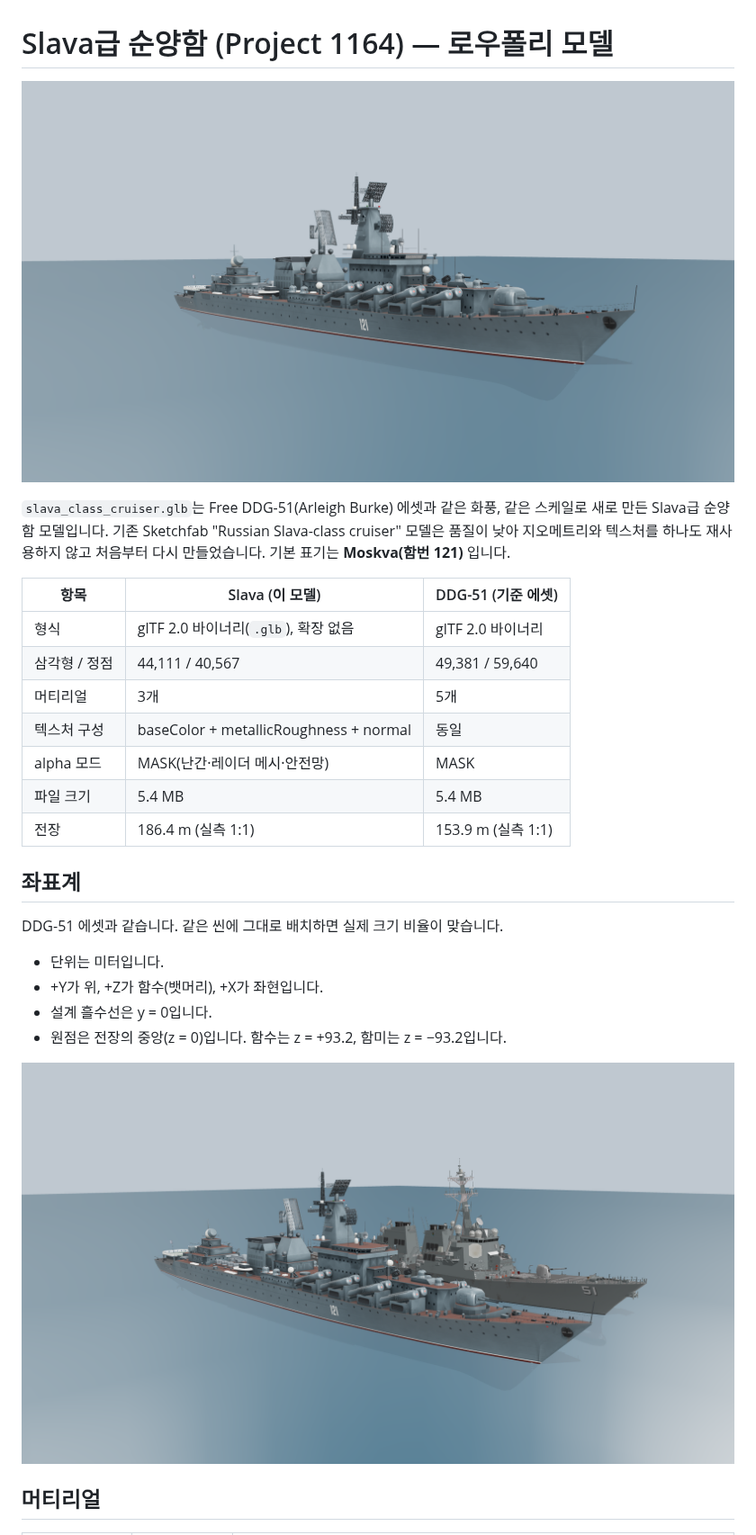
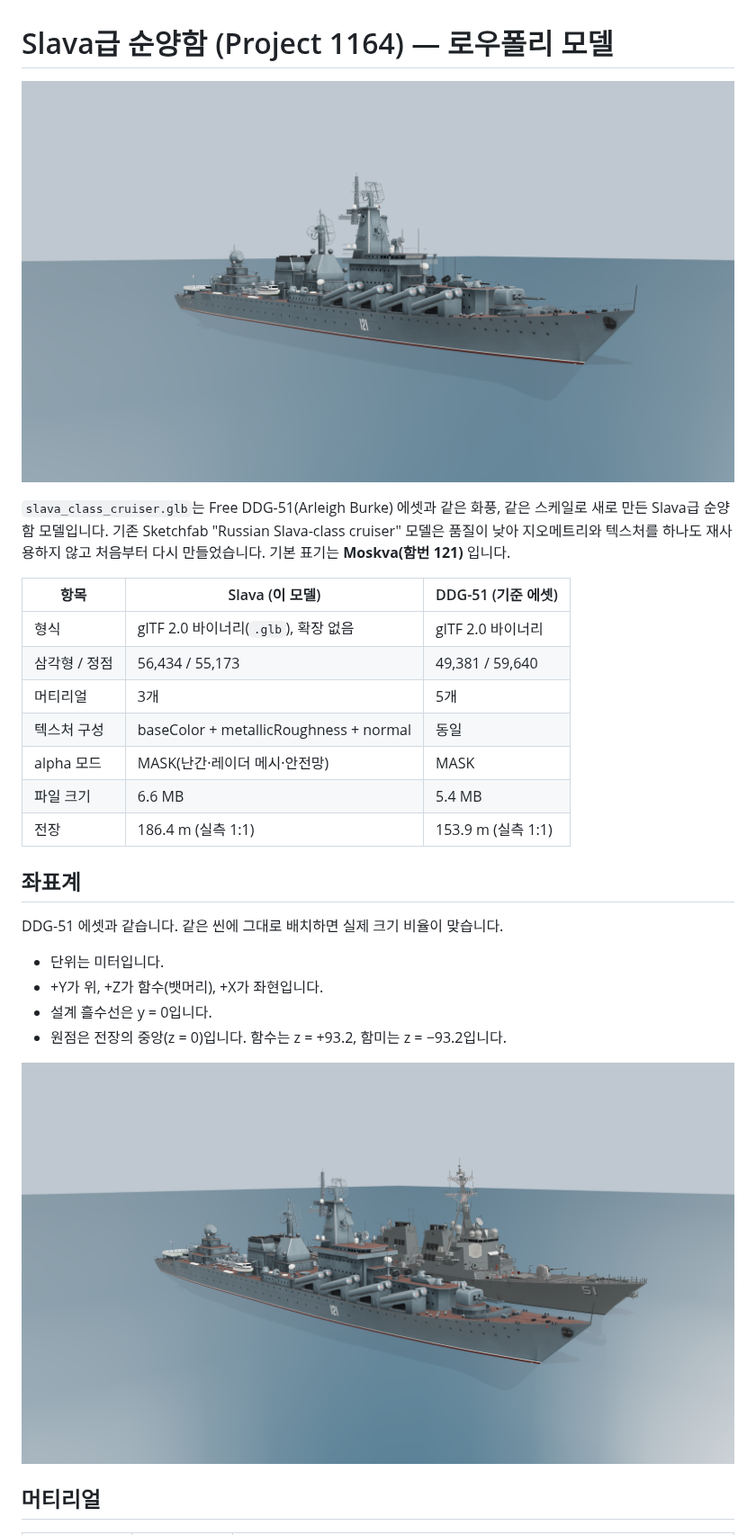
Before and after one commit to volpes621/volpes621, a Markdown page: assets/models/README.md, the part around one of its changes. Shown at 90% size. Drawn GitHub-style; pictures changed too: assets/models/previews/slava_bow.png, assets/models/previews/slava_vs_ddg51.png.

```diff
--- a/assets/models/README.md
+++ b/assets/models/README.md
@@ -7,11 +7,11 @@
 | 항목 | Slava (이 모델) | DDG-51 (기준 에셋) |
 |---|---|---|
 | 형식 | glTF 2.0 바이너리(`.glb`), 확장 없음 | glTF 2.0 바이너리 |
-| 삼각형 / 정점 | 44,111 / 40,567 | 49,381 / 59,640 |
+| 삼각형 / 정점 | 56,434 / 55,173 | 49,381 / 59,640 |
 | 머티리얼 | 3개 | 5개 |
 | 텍스처 구성 | baseColor + metallicRoughness + normal | 동일 |
 | alpha 모드 | MASK(난간·레이더 메시·안전망) | MASK |
-| 파일 크기 | 5.4 MB | 5.4 MB |
+| 파일 크기 | 6.6 MB | 5.4 MB |
 | 전장 | 186.4 m (실측 1:1) | 153.9 m (실측 1:1) |
 
 ## 좌표계
```
Also changed, not shown: other parts of assets/models/README.md (+2 -0 lines), tools/slava_generator/README.md (+4 -1 lines), assets/models/previews/slava_profile.png, assets/models/previews/slava_stern.png, 10 other files.
